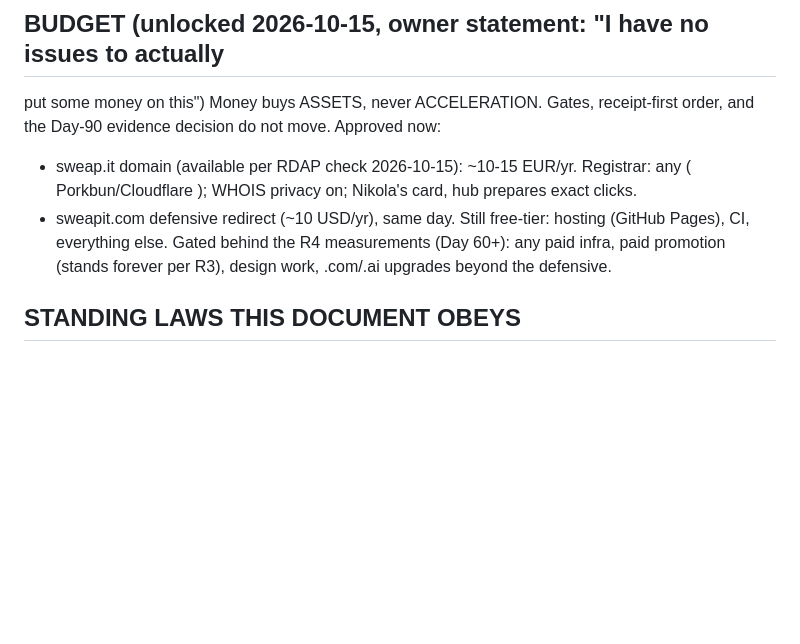
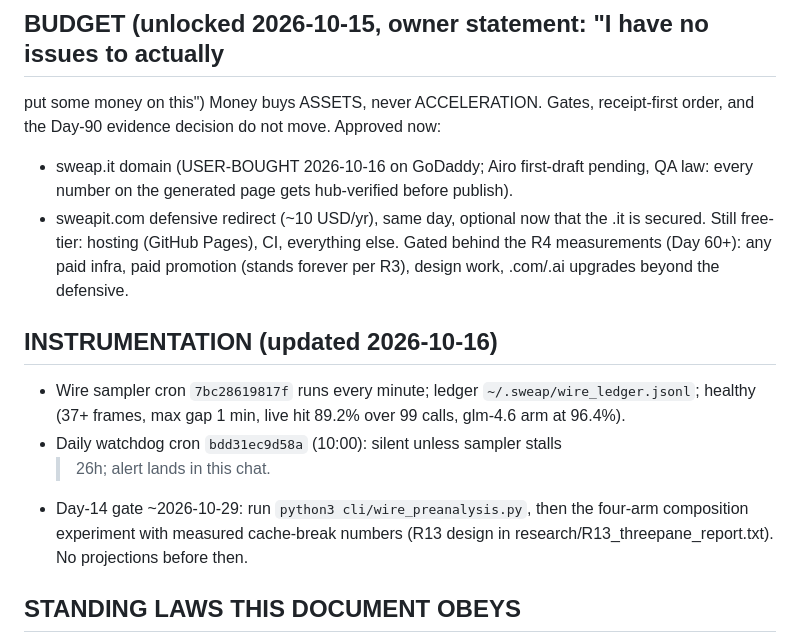
Before and after one commit to nKOxxx/sweap.it, a Markdown page: docs/FIRST_90_DAYS.md, the part around the change. Drawn GitHub-style; blank space fills up the shorter version.

Commit message:
90-day doc: budget section reflects GoDaddy purchase + Airo QA law; instrumentation section (sampler health, watchdog cron bdd31ec9d58a, Day-14 gate 10-29)

```diff
--- a/docs/FIRST_90_DAYS.md
+++ b/docs/FIRST_90_DAYS.md
@@ -140,13 +140,24 @@ Nobody else: nothing is outsourced; no paid promotion exists at any point.
 put some money on this")
 Money buys ASSETS, never ACCELERATION. Gates, receipt-first order, and the
 Day-90 evidence decision do not move. Approved now:
-- sweap.it domain (available per RDAP check 2026-10-15): ~10-15 EUR/yr.
-  Registrar: any ( Porkbun/Cloudflare ); WHOIS privacy on; Nikola's card,
-  hub prepares exact clicks.
-- sweapit.com defensive redirect (~10 USD/yr), same day.
+- sweap.it domain (USER-BOUGHT 2026-10-16 on GoDaddy; Airo first-draft pending,
+  QA law: every number on the generated page gets hub-verified before publish).
+- sweapit.com defensive redirect (~10 USD/yr), same day, optional now that the
+  .it is secured.
 Still free-tier: hosting (GitHub Pages), CI, everything else.
 Gated behind the R4 measurements (Day 60+): any paid infra, paid promotion
 (stands forever per R3), design work, .com/.ai upgrades beyond the defensive.
+
+## INSTRUMENTATION (updated 2026-10-16)
+- Wire sampler cron `7bc28619817f` runs every minute; ledger
+  `~/.sweap/wire_ledger.jsonl`; healthy (37+ frames, max gap 1 min, live hit
+  89.2% over 99 calls, glm-4.6 arm at 96.4%).
+- Daily watchdog cron `bdd31ec9d58a` (10:00): silent unless sampler stalls
+  >26h; alert lands in this chat.
+- Day-14 gate ~2026-10-29: run `python3 cli/wire_preanalysis.py`, then the
+  four-arm composition experiment with measured cache-break numbers (R13
+  design in research/R13_threepane_report.txt). No projections before then.
+
 
 ## STANDING LAWS THIS DOCUMENT OBEYS
 No fabricated numbers (everything stamped). No em-dash anywhere. English only.
```
